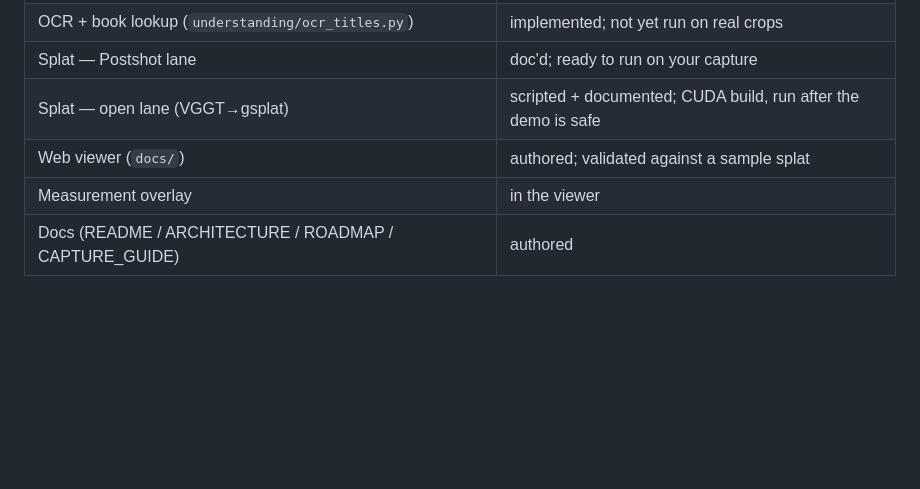
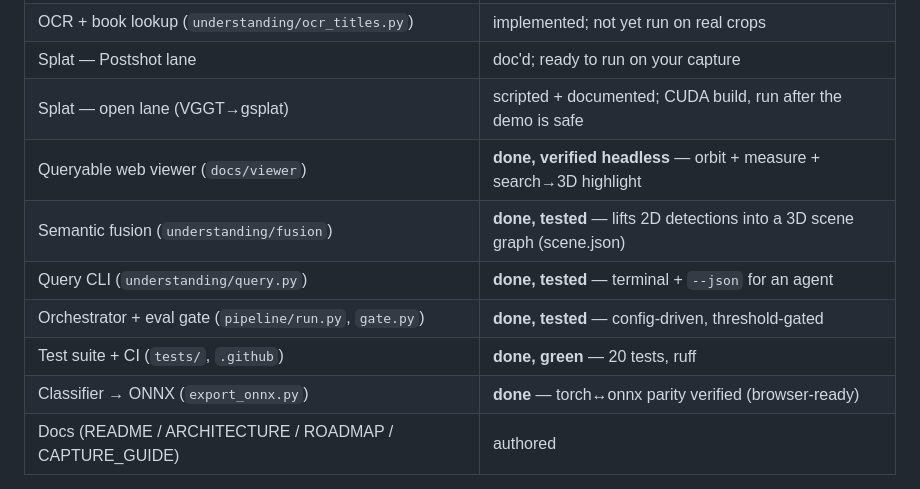
Before and after one commit to JMF88/spatial-capture, a Markdown page: ROADMAP.md, the part around the change. Rendered like a GitHub page; blank space fills up the shorter version.

Commit message:
roadmap: reflect the spatial-AI system layer (fusion, queryable viewer, query CLI, orchestrator, tests/CI, ONNX)

```diff
--- a/ROADMAP.md
+++ b/ROADMAP.md
@@ -14,8 +14,12 @@ and where it heads. It doubles as the honest scope statement for the repo.
 | OCR + book lookup (`understanding/ocr_titles.py`) | implemented; not yet run on real crops |
 | Splat — Postshot lane | doc'd; ready to run on your capture |
 | Splat — open lane (VGGT→gsplat) | scripted + documented; CUDA build, run after the demo is safe |
-| Web viewer (`docs/`) | authored; validated against a sample splat |
-| Measurement overlay | in the viewer |
+| Queryable web viewer (`docs/viewer`) | **done, verified headless** — orbit + measure + search→3D highlight |
+| Semantic fusion (`understanding/fusion`) | **done, tested** — lifts 2D detections into a 3D scene graph (scene.json) |
+| Query CLI (`understanding/query.py`) | **done, tested** — terminal + `--json` for an agent |
+| Orchestrator + eval gate (`pipeline/run.py`, `gate.py`) | **done, tested** — config-driven, threshold-gated |
+| Test suite + CI (`tests/`, `.github`) | **done, green** — 20 tests, ruff |
+| Classifier → ONNX (`export_onnx.py`) | **done** — torch↔onnx parity verified (browser-ready) |
 | Docs (README / ARCHITECTURE / ROADMAP / CAPTURE_GUIDE) | authored |
 
 _(Kept current as milestones land.)_
```
